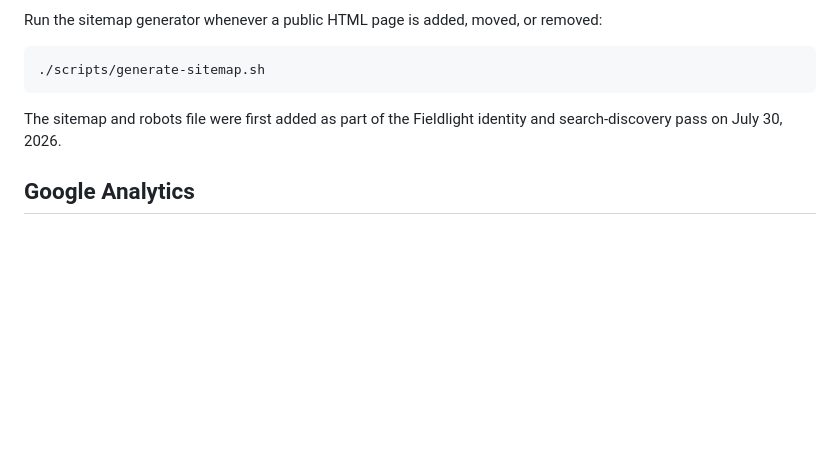
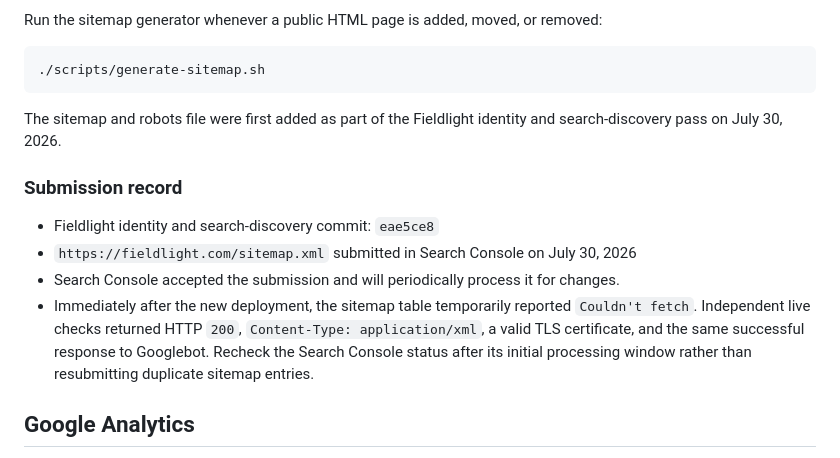
Before and after one commit to annimch04/personal-site, a Markdown page: docs/measurement.md, the part around the change. GitHub-like rendering; blank space fills up the shorter version.

Commit message:
Record Search Console sitemap submission

```diff
--- a/docs/measurement.md
+++ b/docs/measurement.md
@@ -117,6 +117,13 @@ Run the sitemap generator whenever a public HTML page is added, moved, or remove
 
 The sitemap and robots file were first added as part of the Fieldlight identity and search-discovery pass on July 30, 2026.
 
+### Submission record
+
+- Fieldlight identity and search-discovery commit: `eae5ce8`
+- `https://fieldlight.com/sitemap.xml` submitted in Search Console on July 30, 2026
+- Search Console accepted the submission and will periodically process it for changes.
+- Immediately after the new deployment, the sitemap table temporarily reported `Couldn't fetch`. Independent live checks returned HTTP `200`, `Content-Type: application/xml`, a valid TLS certificate, and the same successful response to Googlebot. Recheck the Search Console status after its initial processing window rather than resubmitting duplicate sitemap entries.
+
 ## Google Analytics
 
 Google Analytics is not installed. Fieldlight does not presently need its cookie-based visitor and event model, additional consent complexity, or advertising ecosystem integrations.
```
